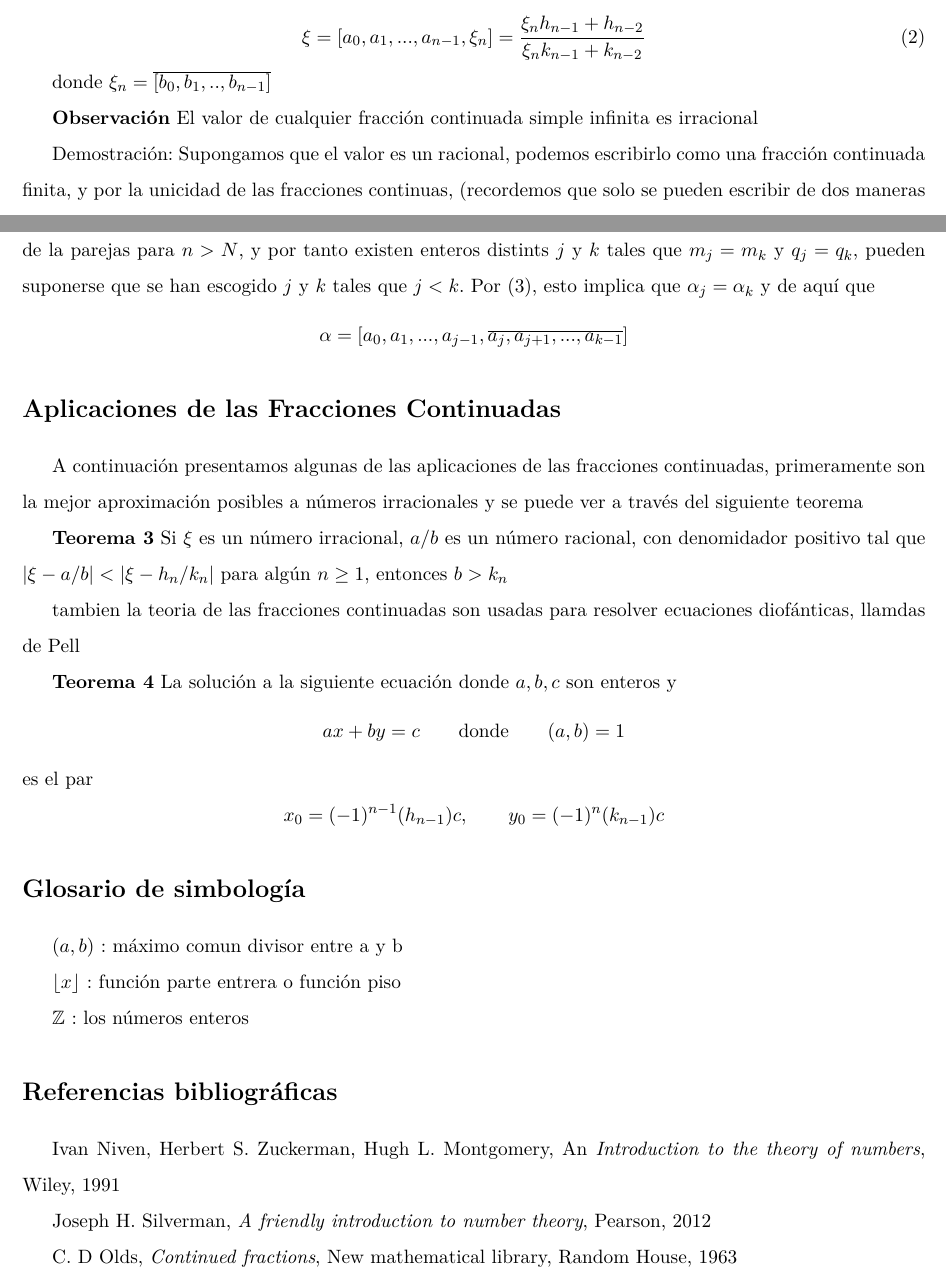
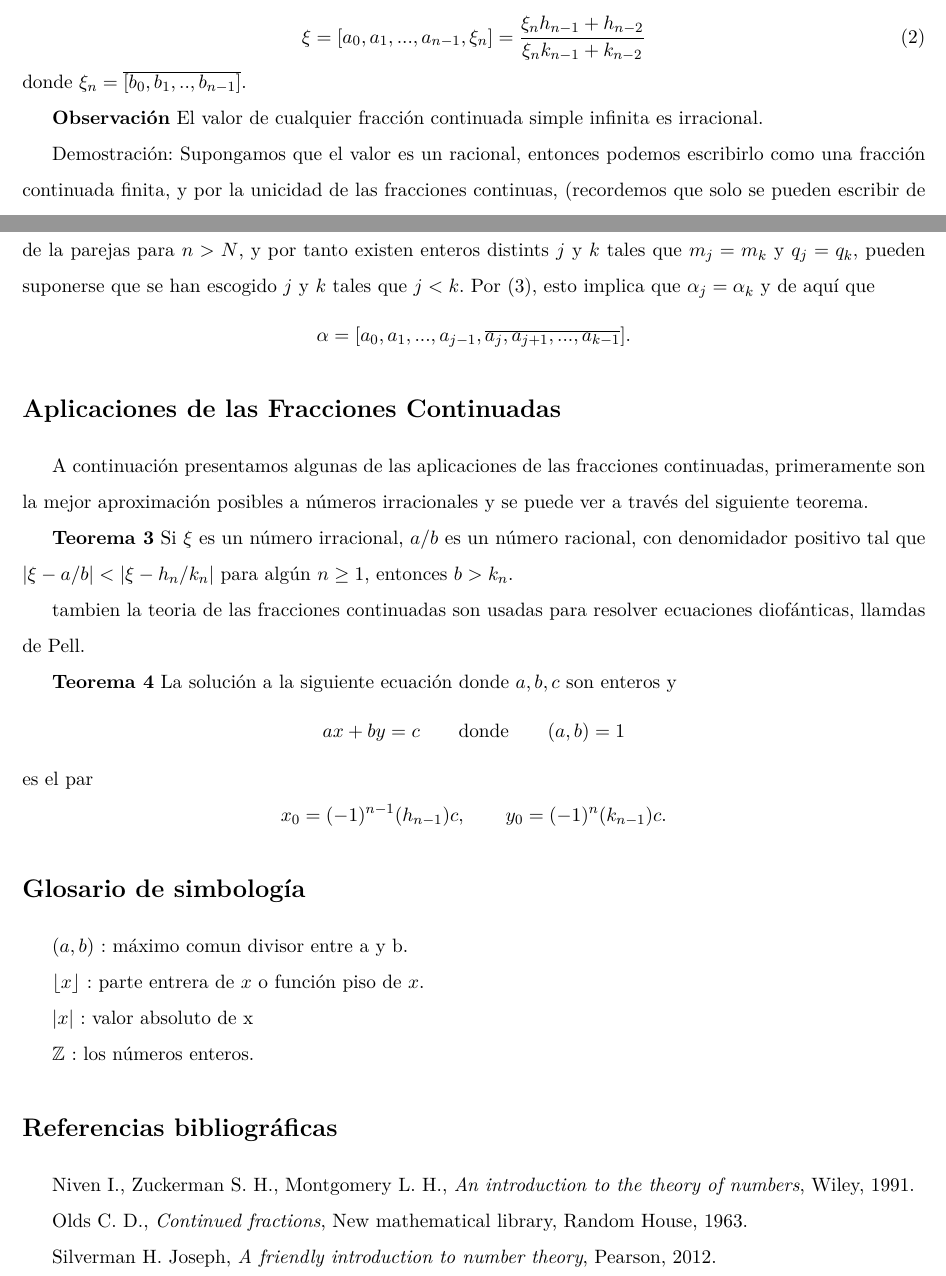
Before and after one commit to arriagajorge/teorema_lagrange_fracciones_continuadas, a LaTeX document (fracciones_continuadas.tex): two parts of pages 3 and 5 of 5, joined at a grey line, cut so that both start at the same text. Compiled offline with pdfLaTeX.

Commit message:
Versión Preliminar
no sé en que día vamos pero ya entregamos la versión preliminar

```diff
--- a/fracciones_continuadas.tex
+++ b/fracciones_continuadas.tex
@@ -146,12 +145,11 @@
     \begin{equation}
     \xi=[a_0,a_1,...,a_{n-1},\xi_n]=\dfrac{\xi_n h_{n-1} + h_{n-2}}{\xi_n k_{n-1} + k_{n-2}}  \label{ecuacion_8}
     \end{equation}
+    donde $\xi_n=\overline{[b_0,b_1,..,b_{n-1}]}$.
 
-    donde $\xi_n=\overline{[b_0,b_1,..,b_{n-1}]}$
+    \textbf{Observación} El valor de cualquier fracción continuada simple infinita es irracional.
 
-    \textbf{Observación} El valor de cualquier fracción continuada simple infinita es irracional
-
-    Demostración: Supongamos que el valor es un racional, podemos escribirlo como una fracción continuada finita, y por la unicidad de las fracciones continuas, (recordemos que solo se pueden escribir de dos maneras difernetes)  estas son diferentes, por lo que el valor es irracional
+    Demostración: Supongamos que el valor es un racional, entonces podemos escribirlo como una fracción continuada finita, y por la unicidad de las fracciones continuas, (recordemos que solo se pueden escribir de dos maneras difernetes)  estas son diferentes, por lo que el valor es irracional.
 
 
 
@@ -228,15 +225,15 @@
         \]
     para $n>N$. Supuesto de que $d$ es un enttero positivo fijo se concluye que $q_n$ y $m_{n+1}$ pueden saumir un solo numero fijo de valores posibes para $q_n$ y $m_{n+1}$ pueden asumir sólo un número fijo de valores posibles para $n>N$. De aquñi que las parejas ordenadas $(m_n,q_n)$ pueden asumir sólo un número fijo de valores posibles de la parejas para $n>N$, y por tanto existen enteros distints $j$ y $k$ tales que $m_j=m_k$ y $q_j=q_k$, pueden suponerse que se han escogido $j$ y $k$ tales que $j<k$. Por (\ref{prueba_ecuacion}), esto implica que $\alpha_j=\alpha_k$ y de aquí que
         \[
-        \alpha=[a_0,a_1,...,a_{j-1},\overline{a_j,a_{j+1},...,a_{k-1}}]
+        \alpha=[a_0,a_1,...,a_{j-1},\overline{a_j,a_{j+1},...,a_{k-1}}].
         \]
 
     \section*{Aplicaciones de las Fracciones Continuadas}
-     A continuación presentamos algunas de las aplicaciones de las fracciones continuadas, primeramente son la mejor aproximación posibles a números irracionales y se puede ver a través del siguiente teorema
+     A continuación presentamos algunas de las aplicaciones de las fracciones continuadas, primeramente son la mejor aproximación posibles a números irracionales y se puede ver a través del siguiente teorema.
 
-     \textbf{Teorema 3} Si $\xi$ es un número irracional, $a/b$ es un número racional, con denomidador positivo tal que $|\xi - a/b|<|\xi-h_n/k_n|$ para algún $n\geq 1$, entonces $b>k_n$
+     \textbf{Teorema 3} Si $\xi$ es un número irracional, $a/b$ es un número racional, con denomidador positivo tal que $|\xi - a/b|<|\xi-h_n/k_n|$ para algún $n\geq 1$, entonces $b>k_n$.
 
-     tambien la teoria de las fracciones continuadas son usadas para resolver ecuaciones diofánticas, llamdas de Pell
+     tambien la teoria de las fracciones continuadas son usadas para resolver ecuaciones diofánticas, llamdas de Pell.
 
     \textbf{Teorema 4} La solución a la siguiente ecuación donde $a,b,c$ son enteros y
      \[
@@ -244,25 +241,25 @@
      \]
      es el par
      \[
-     x_0 = (-1)^{n-1} (h_{n-1})c, \qquad y_0=(-1)^n (k_{n-1})c
+     x_0 = (-1)^{n-1} (h_{n-1})c, \qquad y_0=(-1)^n (k_{n-1})c.
      \]
 
      \section*{Glosario de simbología}
 
-     $(a,b)$ : máximo comun divisor entre a y b
+     $(a,b)$ : máximo comun divisor entre a y b.
 
-     $\lfloor x \rfloor$ : función parte entrera o función piso
+     $\lfloor x \rfloor$ : parte entrera  de $x$ o función piso de $x$.
 
+     $|x|$ : valor absoluto de x
 
-     $\mathbb{Z}$ : los números enteros
+     $\mathbb{Z}$ : los números enteros.
 
 
      \section*{Referencias bibliográficas}
-     Ivan Niven, Herbert S. Zuckerman, Hugh L. Montgomery, An \textit{Introduction to the theory of numbers}, Wiley, 1991
+     Niven I., Zuckerman S. H., Montgomery L. H., \textit{An introduction to the theory of numbers}, Wiley, 1991.
 
-     Joseph H. Silverman, \textit{A friendly introduction to number theory}, Pearson, 2012
+      Olds C. D., \textit{Continued fractions}, New mathematical library, Random House, 1963.
 
-     C. D Olds, \textit{Continued fractions}, New mathematical library, Random House, 1963
-
+     Silverman H. Joseph, \textit{A friendly introduction to number theory}, Pearson, 2012.
 
 \end{document}
```
Also changed, not shown: fracciones_continuadas.tex (34 more changed lines).
